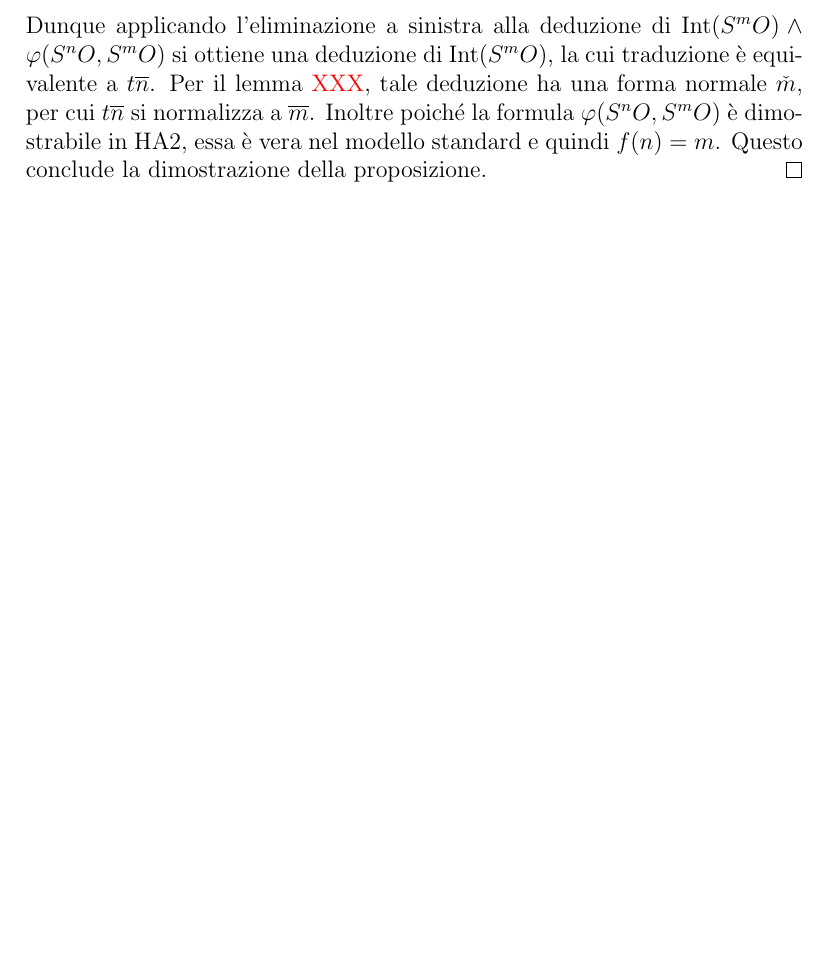
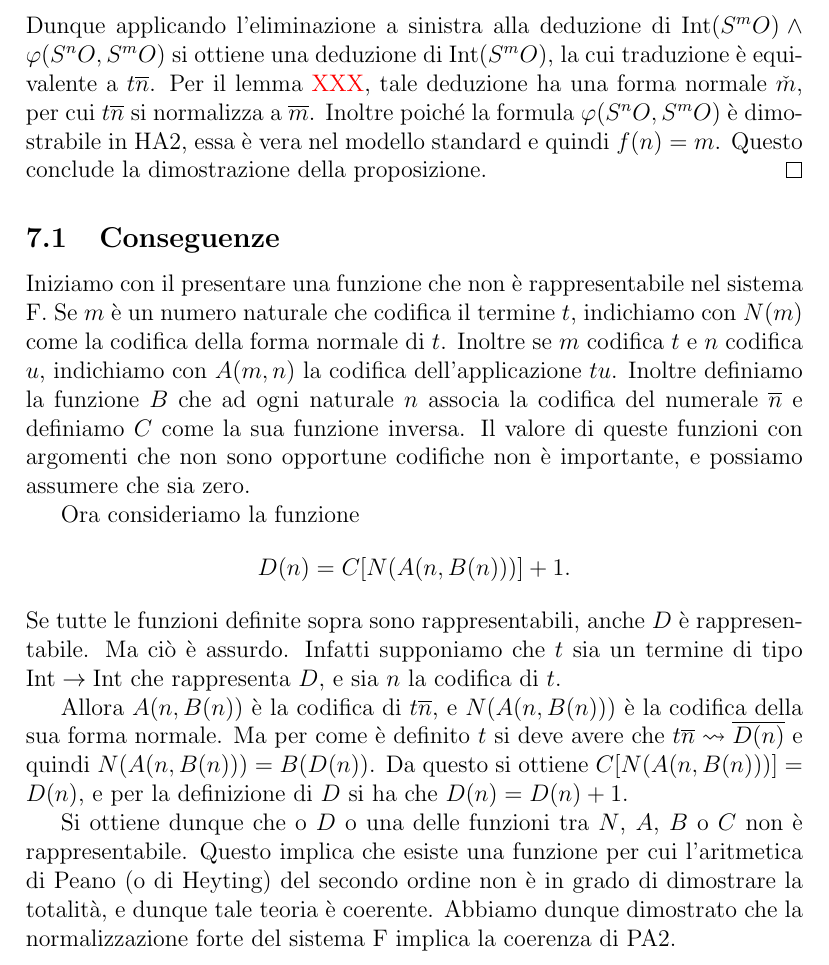
Before and after one commit to Teiolass/system-f, a LaTeX document (big/main.tex): part of page 42 of 42, cut so that both start at the same text, the shorter picture padded with empty space. Compiled offline with pdfLaTeX.

Commit message:
correzioni

```diff
--- a/big/main.tex
+++ b/big/main.tex
@@ -2176,4 +2176,34 @@ Infine concludiamo con la dimostrazione del risultato principale.
     proposizione.
 \end{proof}
 
+\subsection{Conseguenze}
+Iniziamo con il presentare una funzione che non \`e rappresentabile nel sistema
+F. Se $m$ \`e un numero naturale che codifica il termine $t$, indichiamo con
+$N(m)$ come la codifica della forma normale di $t$. Inoltre se $m$ codifica $t$
+e $n$ codifica $u$, indichiamo con $A(m, n)$ la codifica dell'applicazione $tu$.
+Inoltre definiamo la funzione $B$ che ad ogni naturale $n$ associa la codifica
+del numerale $\overline{n}$ e definiamo $C$ come la sua funzione inversa. Il
+valore di queste funzioni con argomenti che non sono opportune codifiche non \`e
+importante, e possiamo assumere che sia zero.
+
+Ora consideriamo la funzione
+\[
+    D(n) = C[N(A(n, B(n)))] + 1.
+\]
+Se tutte le funzioni definite sopra sono rappresentabili, anche $D$ \`e
+rappresentabile. Ma ci\`o \`e assurdo. Infatti supponiamo che $t$ sia un termine
+di tipo $\tint\rar\tint$ che rappresenta $D$, e sia $n$ la codifica di $t$.
+
+Allora $A(n, B(n))$ \`e la codifica di $t\overline{n}$, e $N(A(n, B(n)))$ \`e la
+codifica della sua forma normale. Ma per come \`e definito $t$ si deve avere che
+$t\overline{n} \conv \overline{D(n)}$ e quindi $N(A(n, B(n))) = B(D(n))$.
+Da questo si ottiene $C[N(A(n, B(n)))] = D(n)$, e per la definizione di $D$ si
+ha che $D(n) = D(n)+1$.
+
+Si ottiene dunque che o $D$ o una delle funzioni tra $N$, $A$, $B$ o $C$ non \`e
+rappresentabile. Questo implica che esiste una funzione per cui l'aritmetica di
+Peano (o di Heyting) del secondo ordine non \`e in grado di dimostrare la
+totalit\`a, e dunque tale teoria \`e coerente. Abbiamo dunque dimostrato che la
+normalizzazione forte del sistema F implica la coerenza di PA2.
+
 \end{document}
```
Also changed, not shown: big.pdf.
